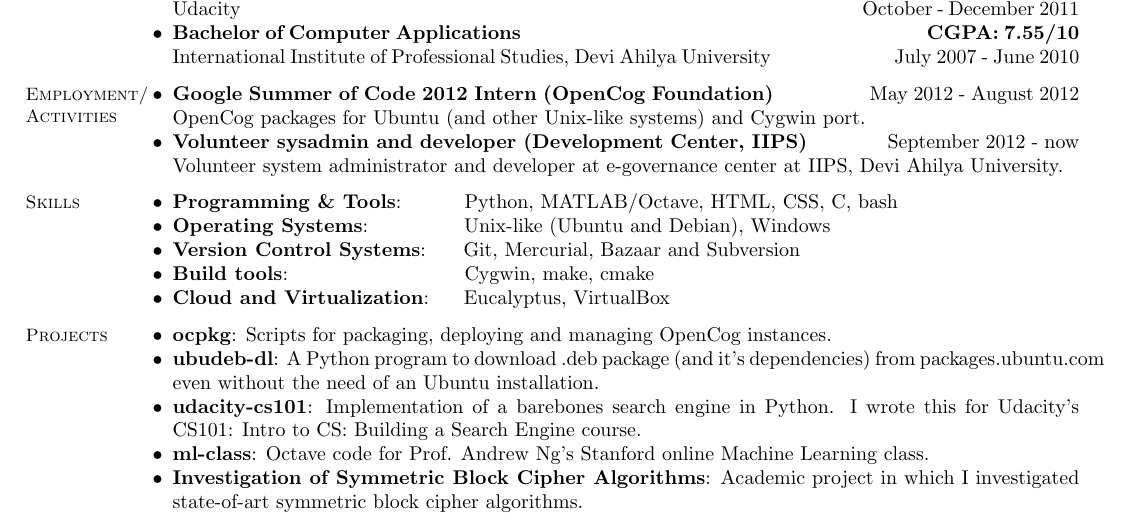
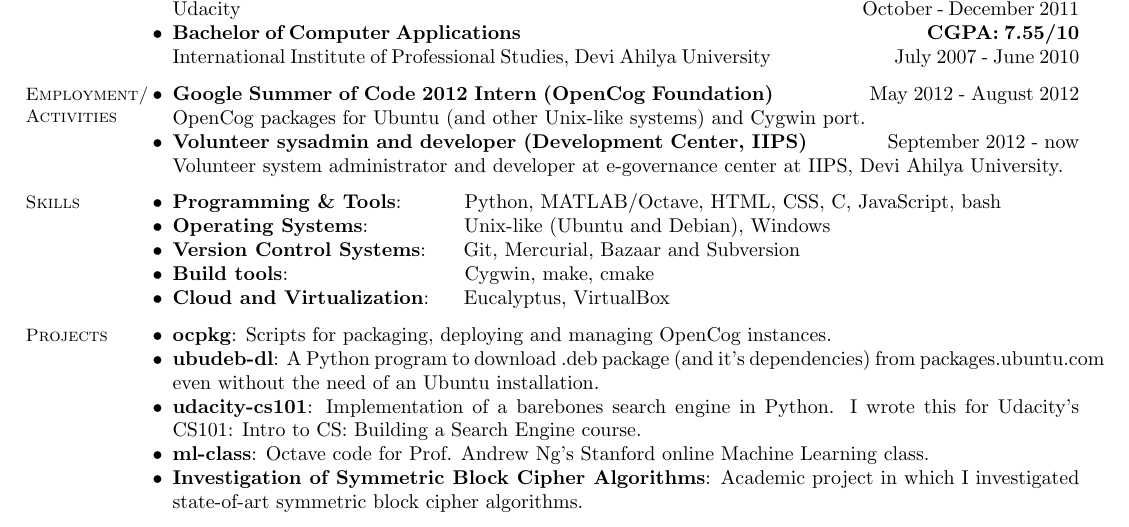
Before and after one commit to amberj/amberj-resume, a LaTeX CV (amberj-resume.tex): part of the page, cut so that both start at the same text. Compiled offline with pdfLaTeX.

Commit message:
Added JavaScript under Skills section

```diff
--- a/amberj-resume.tex
+++ b/amberj-resume.tex
@@ -69,7 +69,7 @@
     \section{\mysidestyle Skills}
 
     \begin{list2}
-	\item \textbf{Programming \& Tools}: \hspace{8mm} Python, MATLAB/Octave, HTML, CSS, C, bash
+	\item \textbf{Programming \& Tools}: \hspace{8mm} Python, MATLAB/Octave, HTML, CSS, C, JavaScript, bash
 	\item \textbf{Operating Systems}: \hspace{13.8mm} Unix-like (Ubuntu and Debian), Windows
 	\item \textbf{Version Control Systems}: \hspace{3.5mm} Git, Mercurial, Bazaar and Subversion
 	\item \textbf{Build tools}: \hspace{28mm} Cygwin, make, cmake
```
Also changed, not shown: amberj-resume.pdf.
